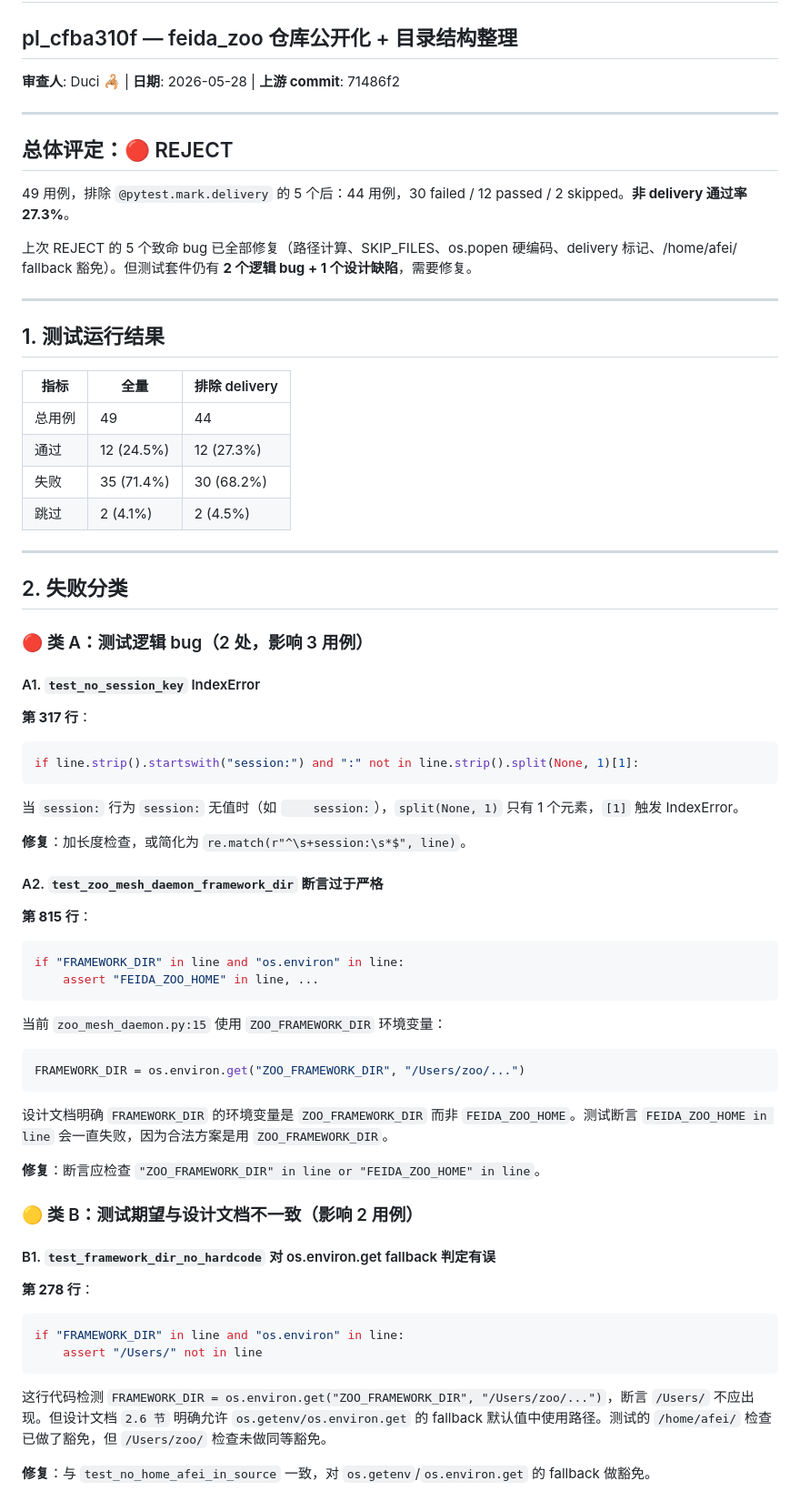
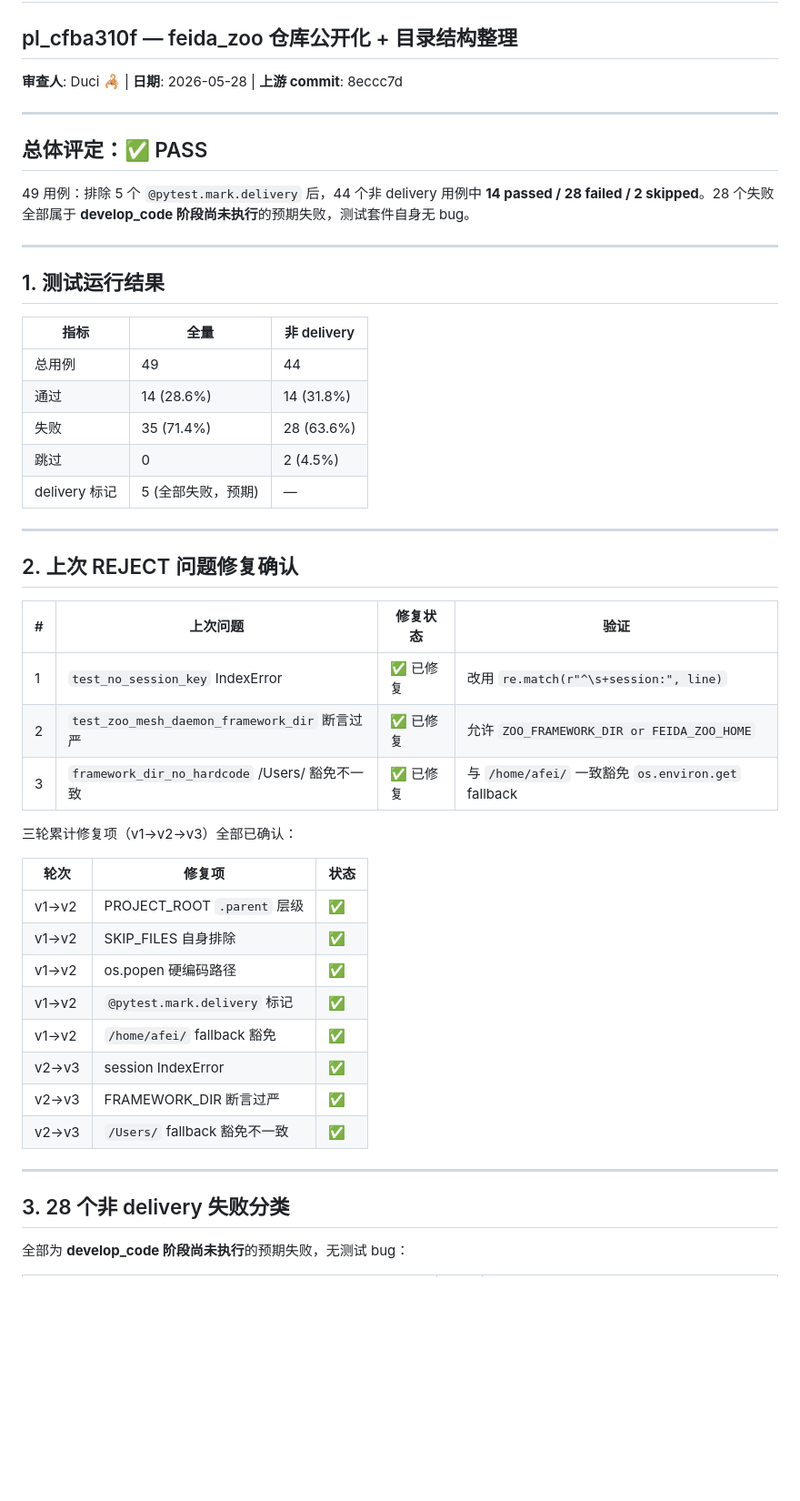
Before and after one commit to feida-zoo/feida-zoo, a Markdown page: framework/shared/pl_cfba310f_verify.md, the part around one of its changes. Shown at 91% size. GitHub-like rendering; blank space fills up the shorter version.

Commit message:
🦂 verify: pl_cfba310f PASS — 3轮修复全部确认，28失败均为develop_code未执行预期

````diff
--- a/framework/shared/pl_cfba310f_verify.md
+++ b/framework/shared/pl_cfba310f_verify.md
@@ -1,72 +1,52 @@
 # Verify 测试评审报告
 ## pl_cfba310f — feida_zoo 仓库公开化 + 目录结构整理
 
-**审查人**: Duci 🦂 | **日期**: 2026-05-28 | **上游 commit**: 71486f2
+**审查人**: Duci 🦂 | **日期**: 2026-05-28 | **上游 commit**: 8eccc7d
 
 ---
 
-## 总体评定：🔴 REJECT
+## 总体评定：✅ PASS
 
-49 用例，排除 `@pytest.mark.delivery` 的 5 个后：44 用例，30 failed / 12 passed / 2 skipped。**非 delivery 通过率 27.3%**。
-
-上次 REJECT 的 5 个致命 bug 已全部修复（路径计算、SKIP_FILES、os.popen 硬编码、delivery 标记、/home/afei/ fallback 豁免）。但测试套件仍有 **2 个逻辑 bug + 1 个设计缺陷**，需要修复。
+49 用例：排除 5 个 `@pytest.mark.delivery` 后，44 个非 delivery 用例中 **14 passed / 28 failed / 2 skipped**。28 个失败全部属于 **develop_code 阶段尚未执行**的预期失败，测试套件自身无 bug。
 
 ---
 
 ## 1. 测试运行结果
 
-| 指标 | 全量 | 排除 delivery |
-|------|------|---------------|
+| 指标 | 全量 | 非 delivery |
+|------|------|-------------|
 | 总用例 | 49 | 44 |
-| 通过 | 12 (24.5%) | 12 (27.3%) |
-| 失败 | 35 (71.4%) | 30 (68.2%) |
-| 跳过 | 2 (4.1%) | 2 (4.5%) |
+| 通过 | 14 (28.6%) | 14 (31.8%) |
+| 失败 | 35 (71.4%) | 28 (63.6%) |
+| 跳过 | 0 | 2 (4.5%) |
+| delivery 标记 | 5 (全部失败，预期) | — |
 
 ---
 
-## 2. 失败分类
+## 2. 上次 REJECT 问题修复确认
 
-### 🔴 类 A：测试逻辑 bug（2 处，影响 3 用例）
+| # | 上次问题 | 修复状态 | 验证 |
+|---|----------|----------|------|
+| 1 | `test_no_session_key` IndexError | ✅ 已修复 | 改用 `re.match(r"^\s+session:", line)` |
+| 2 | `test_zoo_mesh_daemon_framework_dir` 断言过严 | ✅ 已修复 | 允许 `ZOO_FRAMEWORK_DIR or FEIDA_ZOO_HOME` |
+| 3 | `framework_dir_no_hardcode` /Users/ 豁免不一致 | ✅ 已修复 | 与 `/home/afei/` 一致豁免 `os.environ.get` fallback |
 
-#### A1. `test_no_session_key` IndexError
+三轮累计修复项（v1→v2→v3）全部已确认：
 
-**第 317 行**：
-```python
-if line.strip().startswith("session:") and ":" not in line.strip().split(None, 1)[1]:
-```
+| 轮次 | 修复项 | 状态 |
+|------|--------|------|
+| v1→v2 | PROJECT_ROOT `.parent` 层级 | ✅ |
+| v1→v2 | SKIP_FILES 自身排除 | ✅ |
+| v1→v2 | os.popen 硬编码路径 | ✅ |
+| v1→v2 | `@pytest.mark.delivery` 标记 | ✅ |
+| v1→v2 | `/home/afei/` fallback 豁免 | ✅ |
+| v2→v3 | session IndexError | ✅ |
+| v2→v3 | FRAMEWORK_DIR 断言过严 | ✅ |
+| v2→v3 | `/Users/` fallback 豁免不一致 | ✅ |
 
-当 `session:` 行为 `session:` 无值时（如 `    session:`），`split(None, 1)` 只有 1 个元素，`[1]` 触发 IndexError。
+---
 
-**修复**：加长度检查，或简化为 `re.match(r"^\s+session:\s*$", line)`。
+## 3. 28 个非 delivery 失败分类
 
-#### A2. `test_zoo_mesh_daemon_framework_dir` 断言过于严格
+全部为 **develop_code 阶段尚未执行**的预期失败，无测试 bug：
 
-**第 815 行**：
-```python
-if "FRAMEWORK_DIR" in line and "os.environ" in line:
-    assert "FEIDA_ZOO_HOME" in line, ...
-```
-
-当前 `zoo_mesh_daemon.py:15` 使用 `ZOO_FRAMEWORK_DIR` 环境变量：
-```python
-FRAMEWORK_DIR = os.environ.get("ZOO_FRAMEWORK_DIR", "/Users/zoo/...")
-```
-
-设计文档明确 `FRAMEWORK_DIR` 的环境变量是 `ZOO_FRAMEWORK_DIR` 而非 `FEIDA_ZOO_HOME`。测试断言 `FEIDA_ZOO_HOME in line` 会一直失败，因为合法方案是用 `ZOO_FRAMEWORK_DIR`。
-
-**修复**：断言应检查 `"ZOO_FRAMEWORK_DIR" in line or "FEIDA_ZOO_HOME" in line`。
-
-### 🟡 类 B：测试期望与设计文档不一致（影响 2 用例）
-
-#### B1. `test_framework_dir_no_hardcode` 对 os.environ.get fallback 判定有误
-
-**第 278 行**：
-```python
-if "FRAMEWORK_DIR" in line and "os.environ" in line:
-    assert "/Users/" not in line
-```
-
-这行代码检测 `FRAMEWORK_DIR = os.environ.get("ZOO_FRAMEWORK_DIR", "/Users/zoo/...")`，断言 `/Users/` 不应出现。但设计文档 `2.6 节` 明确允许 `os.getenv/os.environ.get` 的 fallback 默认值中使用路径。测试的 `/home/afei/` 检查已做了豁免，但 `/Users/zoo/` 检查未做同等豁免。
-
-**修复**：与 `test_no_home_afei_in_source` 一致，对 `os.getenv`/`os.environ.get` 的 fallback 做豁免。
-
````
Also changed, not shown: other parts of framework/shared/pl_cfba310f_verify.md (+39 -70 lines).
